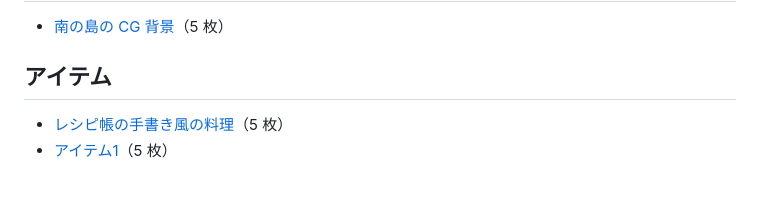
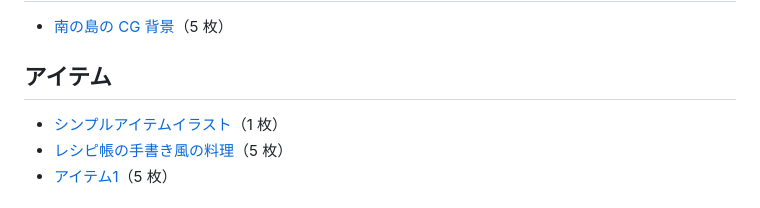
Before and after one commit to kaniramen132-dev/bg-style-samples, a Markdown page: README.md, the part around the change. GitHub-like rendering.

Commit message:
背景の画風の見本：シンプルアイテムイラスト

```diff
--- a/README.md
+++ b/README.md
@@ -8,6 +8,7 @@
 
 ## アイテム
 
+- [シンプルアイテムイラスト](bgs_20261123_021140/)（1 枚）
 - [レシピ帳の手書き風の料理](bgs_20261121_184228/)（5 枚）
 - [アイテム1](bgs_20261114_125141/)（5 枚）
 
```
Also changed, not shown: bgs_20261123_021140/README.md (added, +7 -0 lines), bgs_20261123_021140/sample_1.png (added).
